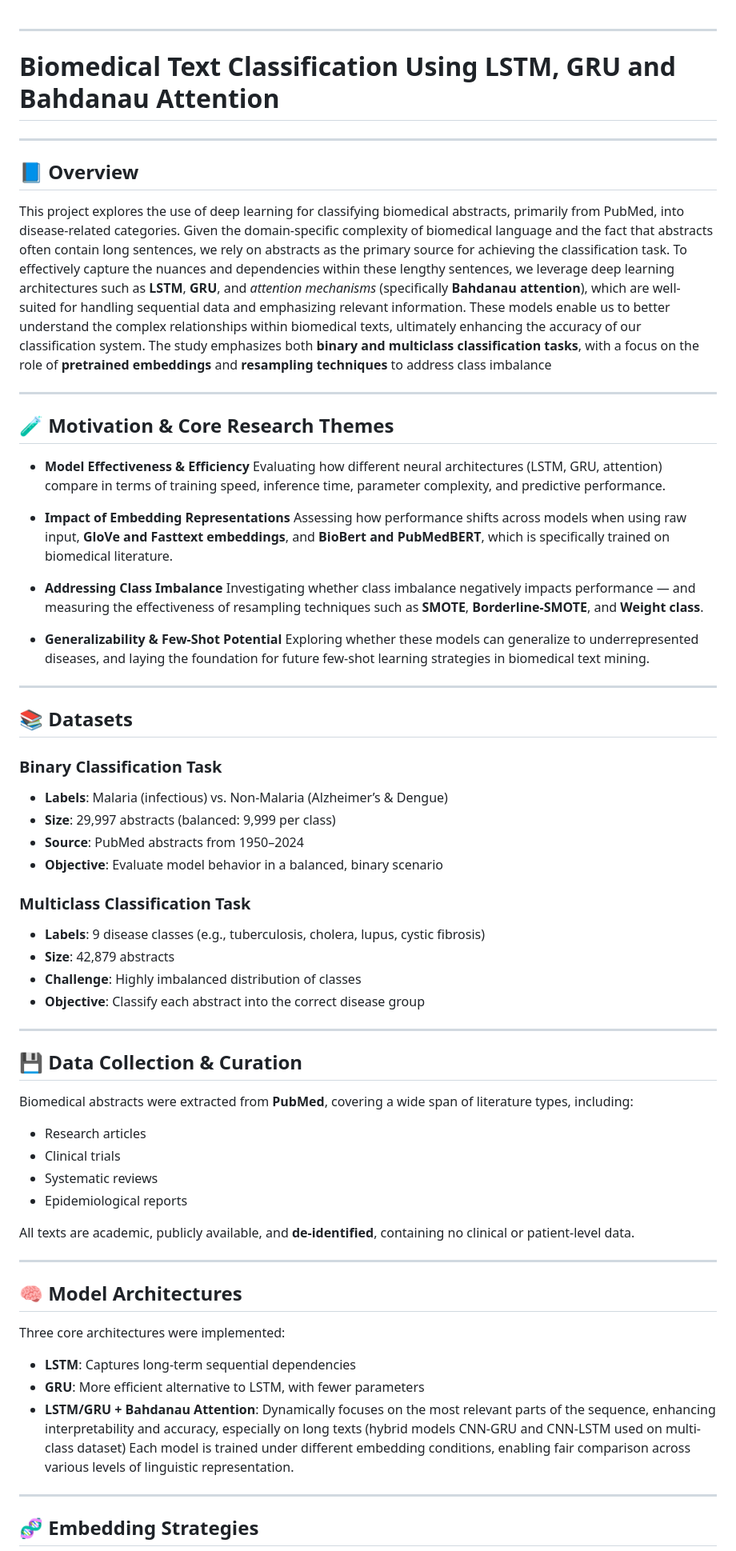
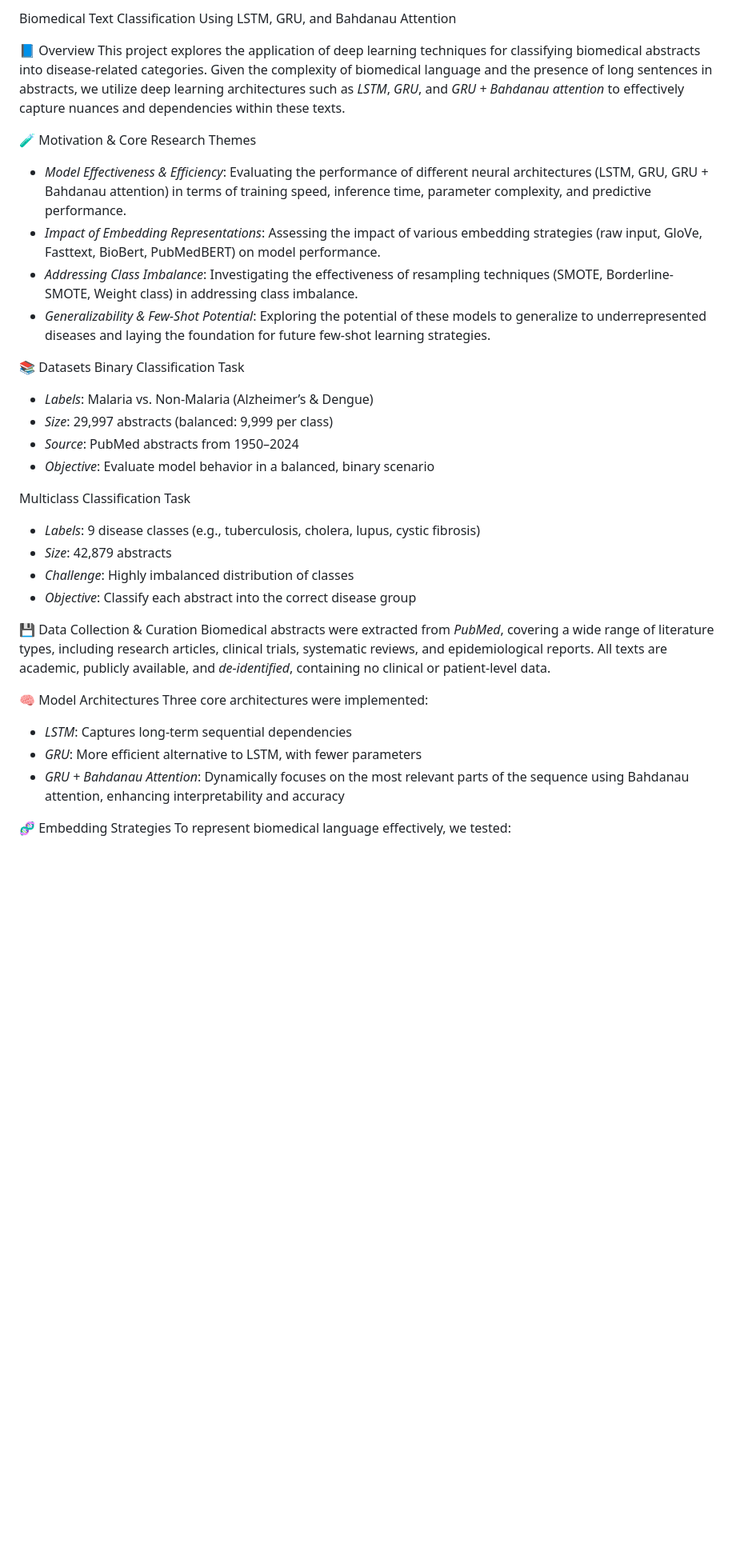
Before and after one commit to etoMvom/masterThesis, a Markdown page: README.md, the part around one of its changes. Shown at 80% size. Rendered like a GitHub page; blank space fills up the shorter version.

```diff
--- a/README.md
+++ b/README.md
@@ -1,77 +1,37 @@
+Biomedical Text Classification Using LSTM, GRU, and Bahdanau Attention
 
+📘 Overview
+This project explores the application of deep learning techniques for classifying biomedical abstracts into disease-related categories. Given the complexity of biomedical language and the presence of long sentences in abstracts, we utilize deep learning architectures such as _LSTM_, _GRU_, and _GRU + Bahdanau attention_ to effectively capture nuances and dependencies within these texts.
 
----
+🧪 Motivation & Core Research Themes
+- _Model Effectiveness & Efficiency_: Evaluating the performance of different neural architectures (LSTM, GRU, GRU + Bahdanau attention) in terms of training speed, inference time, parameter complexity, and predictive performance.
+- _Impact of Embedding Representations_: Assessing the impact of various embedding strategies (raw input, GloVe, Fasttext, BioBert, PubMedBERT) on model performance.
+- _Addressing Class Imbalance_: Investigating the effectiveness of resampling techniques (SMOTE, Borderline-SMOTE, Weight class) in addressing class imbalance.
+- _Generalizability & Few-Shot Potential_: Exploring the potential of these models to generalize to underrepresented diseases and laying the foundation for future few-shot learning strategies.
 
-#  Biomedical Text Classification Using LSTM, GRU and Bahdanau Attention
----
+📚 Datasets
+Binary Classification Task
+- _Labels_: Malaria vs. Non-Malaria (Alzheimer’s & Dengue)
+- _Size_: 29,997 abstracts (balanced: 9,999 per class)
+- _Source_: PubMed abstracts from 1950–2024
+- _Objective_: Evaluate model behavior in a balanced, binary scenario
 
-## 📘 Overview
-This project explores the use of deep learning for classifying biomedical abstracts, primarily from PubMed, into disease-related categories. Given the domain-specific complexity of biomedical language and the fact that abstracts often contain long sentences, we rely on abstracts as the primary source for achieving the classification task. To effectively capture the nuances and dependencies within these lengthy sentences, we leverage deep learning architectures such as **LSTM**, **GRU**, and *attention mechanisms* (specifically **Bahdanau attention**), which are well-suited for handling sequential data and emphasizing relevant information. These models enable us to better understand the complex relationships within biomedical texts, ultimately enhancing the accuracy of our classification system.
-The study emphasizes both **binary and multiclass classification tasks**, with a focus on the role of **pretrained embeddings** and **resampling techniques** to address class imbalance
+Multiclass Classification Task
+- _Labels_: 9 disease classes (e.g., tuberculosis, cholera, lupus, cystic fibrosis)
+- _Size_: 42,879 abstracts
+- _Challenge_: Highly imbalanced distribution of classes
+- _Objective_: Classify each abstract into the correct disease group
 
+💾 Data Collection & Curation
+Biomedical abstracts were extracted from _PubMed_, covering a wide range of literature types, including research articles, clinical trials, systematic reviews, and epidemiological reports. All texts are academic, publicly available, and _de-identified_, containing no clinical or patient-level data.
 
----
-
-## 🧪 Motivation & Core Research Themes
-
-* **Model Effectiveness & Efficiency**
-  Evaluating how different neural architectures (LSTM, GRU, attention) compare in terms of training speed, inference time, parameter complexity, and predictive performance.
-
-* **Impact of Embedding Representations**
-  Assessing how performance shifts across models when using raw input, **GloVe and Fasttext embeddings**, and **BioBert and PubMedBERT**, which is specifically trained on biomedical literature.
-
-* **Addressing Class Imbalance**
-  Investigating whether class imbalance negatively impacts performance — and measuring the effectiveness of resampling techniques such as **SMOTE**, **Borderline-SMOTE**, and **Weight class**.
-
-* **Generalizability & Few-Shot Potential**
-  Exploring whether these models can generalize to underrepresented diseases, and laying the foundation for future few-shot learning strategies in biomedical text mining.
-
----
-
-## 📚 Datasets
-
-### Binary Classification Task
-
-* **Labels**: Malaria (infectious) vs. Non-Malaria (Alzheimer’s & Dengue)
-* **Size**: 29,997 abstracts (balanced: 9,999 per class)
-* **Source**: PubMed abstracts from 1950–2024
-* **Objective**: Evaluate model behavior in a balanced, binary scenario
-
-### Multiclass Classification Task
-
-* **Labels**: 9 disease classes (e.g., tuberculosis, cholera, lupus, cystic fibrosis)
-* **Size**: 42,879 abstracts
-* **Challenge**: Highly imbalanced distribution of classes
-* **Objective**: Classify each abstract into the correct disease group
-
----
-
-## 💾 Data Collection & Curation
-
-Biomedical abstracts were extracted from **PubMed**, covering a wide span of literature types, including:
-
-* Research articles
-* Clinical trials
-* Systematic reviews
-* Epidemiological reports
-
-All texts are academic, publicly available, and **de-identified**, containing no clinical or patient-level data.
-
----
-
-## 🧠 Model Architectures
-
+🧠 Model Architectures
 Three core architectures were implemented:
 
-* **LSTM**: Captures long-term sequential dependencies
-* **GRU**: More efficient alternative to LSTM, with fewer parameters
-* **LSTM/GRU + Bahdanau Attention**: Dynamically focuses on the most relevant parts of the sequence, enhancing interpretability and accuracy, especially on long texts
-(hybrid models CNN-GRU and CNN-LSTM used on multi-class dataset)
-Each model is trained under different embedding conditions, enabling fair comparison across various levels of linguistic representation.
+- _LSTM_: Captures long-term sequential dependencies
+- _GRU_: More efficient alternative to LSTM, with fewer parameters
+- _GRU + Bahdanau Attention_: Dynamically focuses on the most relevant parts of the sequence using Bahdanau attention, enhancing interpretability and accuracy
 
----
-
-## 🧬 Embedding Strategies
-
+🧬 Embedding Strategies
 To represent biomedical language effectively, we tested:
 
```
Also changed, not shown: other parts of README.md (+14 -38 lines).
